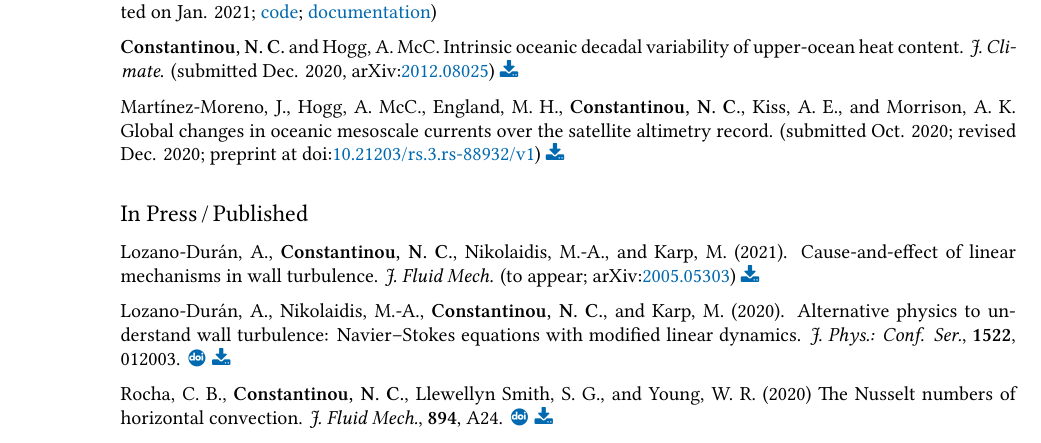
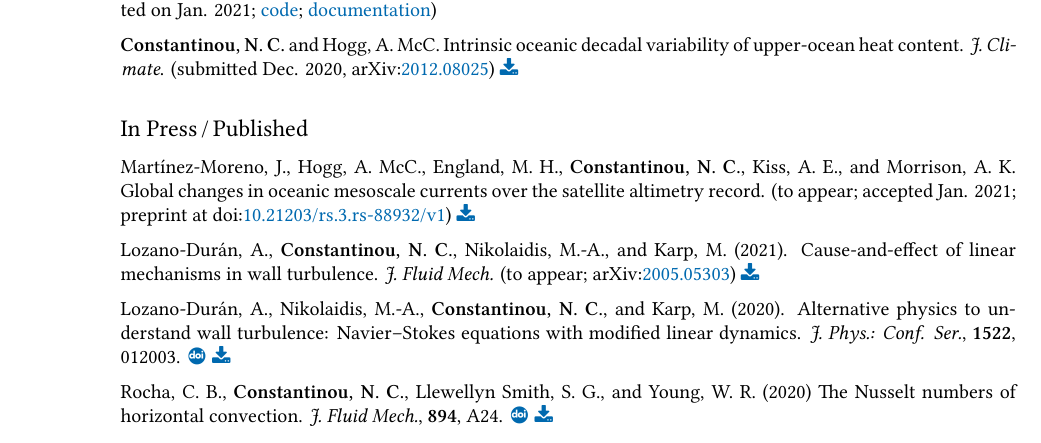
Before and after one commit to navidcy/NavidVitae, a LaTeX CV (cv.tex): part of page 2 of 7, cut so that both start at the same text. The pictures show the PDF file cv.pdf that the author committed with the source.

Commit message:
NCC paper accepted

```diff
--- a/cv.tex
+++ b/cv.tex
@@ -292,12 +292,12 @@ Honorary Scholarship for academic year 2005-06\\[.2cm]
 \textbf{Constantinou, N. C.}, Wagner, G. L., Siegelman, L., Pearson, B. C., and Palóczy, A. GeophysicalFlows.jl: Solvers for geophysical fluid dynamics problems in periodic domains on CPUs \& GPUs. \textit{J. Open Source Softw.} (submitted on Jan. 2021;
 \href{https://github.com/FourierFlows/GeophysicalFlows.jl}{code}; \href{https://fourierflows.github.io/GeophysicalFlowsDocumentation/stable/}{documentation})\\[.2cm]
 \textbf{Constantinou, N. C.} and Hogg, A. McC. Intrinsic oceanic decadal variability of upper-ocean heat content. \emph{J.~Climate}. (submitted Dec. 2020, arXiv:\href{https://arxiv.org/abs/2012.08025}{2012.08025}) \pdf{\www/publications/intrinsic-oceanic-decadal-variability.pdf}\\[.2cm]
-Martínez-Moreno, J., Hogg, A. McC., England, M. H., \textbf{Constantinou, N. C.}, Kiss, A. E., and Morrison, A. K. Global changes in oceanic mesoscale currents over the satellite altimetry record. (submitted Oct. 2020; revised Dec. 2020; preprint at doi:\href{https://doi.org/10.21203/rs.3.rs-88932/v1}{10.21203/rs.3.rs-88932/v1}) \pdf{\www/publications/global-eke-trends.pdf}\\[.2cm]
 % Lozano-Dur\'an, A., Nikolaidis, M.-A., \textbf{Constantinou, N. C.}, and Karp, M. Wall turbulence without modal instability of the streaks. (submitted on Oct.~2019, arXiv:\href{https://arxiv.org/abs/1909.05490}{1909.05490}) \pdf{\www/publications/ModallyStableTurb.pdf}\\[.2cm]
 
 \vspace{-1.5em}
 
 \subsubsection*{In Press$\,$/$\,$Published}
+Martínez-Moreno, J., Hogg, A. McC., England, M. H., \textbf{Constantinou, N. C.}, Kiss, A. E., and Morrison, A. K. Global changes in oceanic mesoscale currents over the satellite altimetry record. (to appear; accepted Jan. 2021; preprint at doi:\href{https://doi.org/10.21203/rs.3.rs-88932/v1}{10.21203/rs.3.rs-88932/v1}) \pdf{\www/publications/global-eke-trends.pdf}\\[.2cm]
 Lozano-Dur\'an, A., \textbf{Constantinou, N. C.}, Nikolaidis, M.-A., and Karp, M. (2021). Cause-and-effect of linear mechanisms in wall turbulence. \emph{J. Fluid Mech.} (to appear; arXiv:\href{https://arxiv.org/abs/2005.05303}{2005.05303}) \pdf{\www/publications/cause-effect-linearmechanism.pdf}\\[.2cm]
 Lozano-Dur\'an, A., Nikolaidis, M.-A., \textbf{Constantinou, N. C.}, and Karp, M. (2020). Alternative physics to understand wall turbulence: Navier--Stokes equations with modified linear dynamics. \emph{J. Phys.: Conf. Ser.}, \textbf{1522}, 012003. \doi{https://doi.org/10.1088/1742-6596/1522/1/012003} \pdf{\www/publications/multiflow2019-linearmechanism.pdf}\\[.2cm]
 Rocha, C. B., \textbf{Constantinou, N. C.}, Llewellyn Smith, S. G., and Young, W. R. (2020) The Nusselt numbers of horizontal convection. \emph{J. Fluid Mech.}, \textbf{894}, A24. \doi{https://doi.org/10.1017/jfm.2020.269} \pdf{\www/publications/HCNuDefinition.pdf}\\[.2cm]
```
Also changed, not shown: cv.pdf, cv.tex (2 more changed lines).
